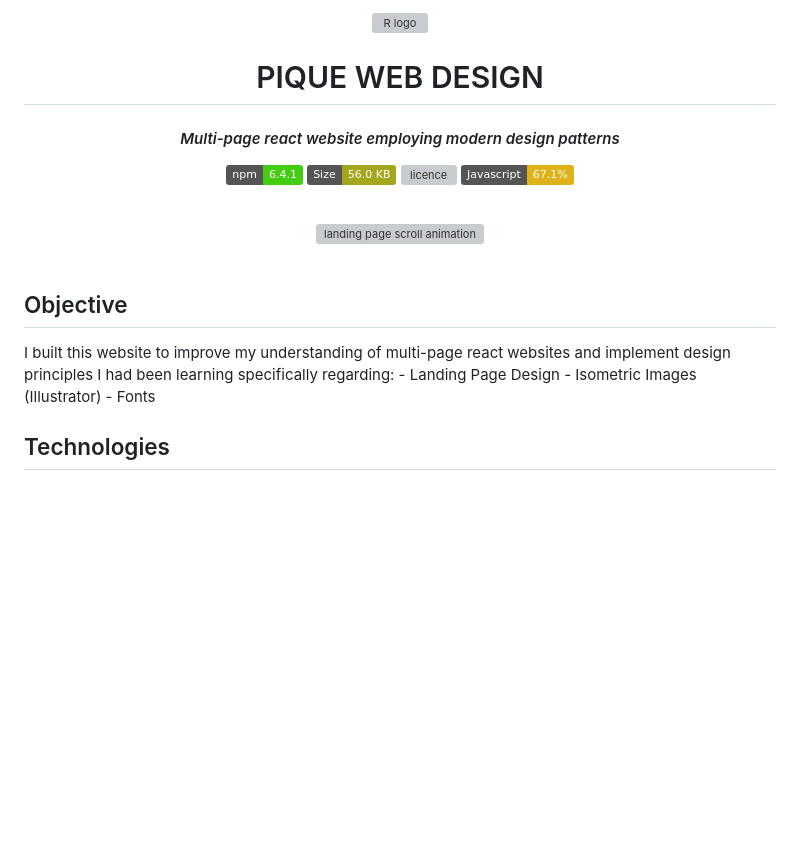
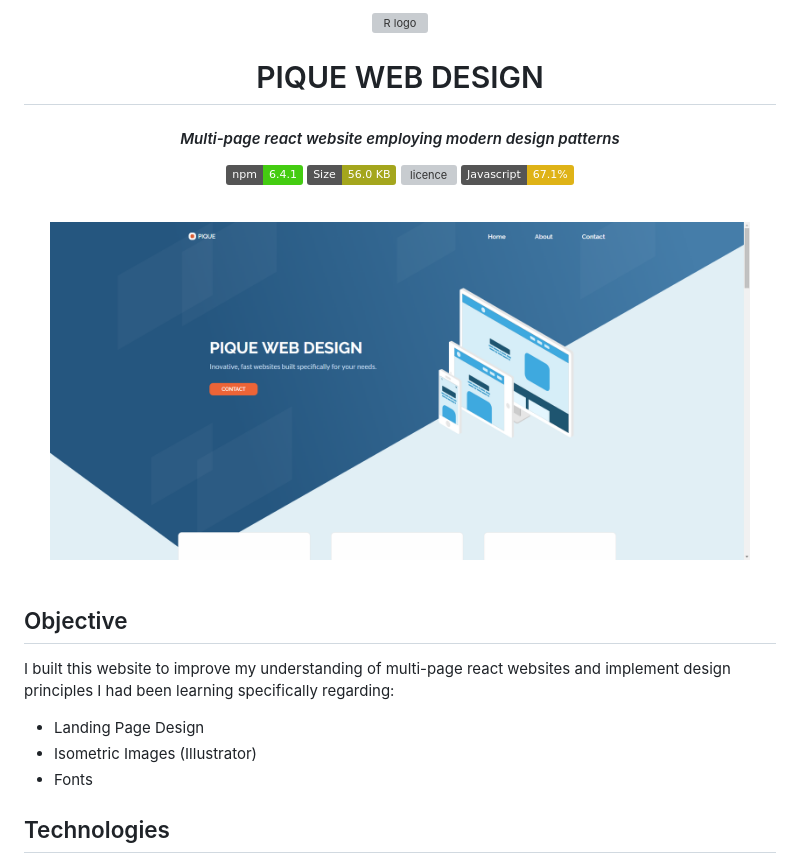
Before and after one commit to devrod/react-pique, a Markdown page: README.md, the part around the change printed below. Drawn GitHub-style; pictures changed too: readme-images/screenshot.png (added); badges without logos; blank space fills up the shorter version; grey boxes are pictures that could not be loaded.

```diff
--- a/README.md
+++ b/README.md
@@ -21,13 +21,17 @@
 	</a>
 </p>
 <br>
- <img src="./readme-images/screen-capture.gif" width="700" alt="landing page scroll animation">
+ <img src="./readme-images/screenshot.png" width="700" alt="landing page scroll animation">
 </div>
 <br>
 
 ## Objective
 
-I built this website to improve my understanding of multi-page react websites and implement design principles I had been learning specifically regarding: - Landing Page Design - Isometric Images (Illustrator) - Fonts
+I built this website to improve my understanding of multi-page react websites and implement design principles I had been learning specifically regarding:
+
+- Landing Page Design
+- Isometric Images (Illustrator)
+- Fonts
 
 ## Technologies
 
```
Also changed, not shown: other parts of README.md (+1 -1 lines), 1 other file.
